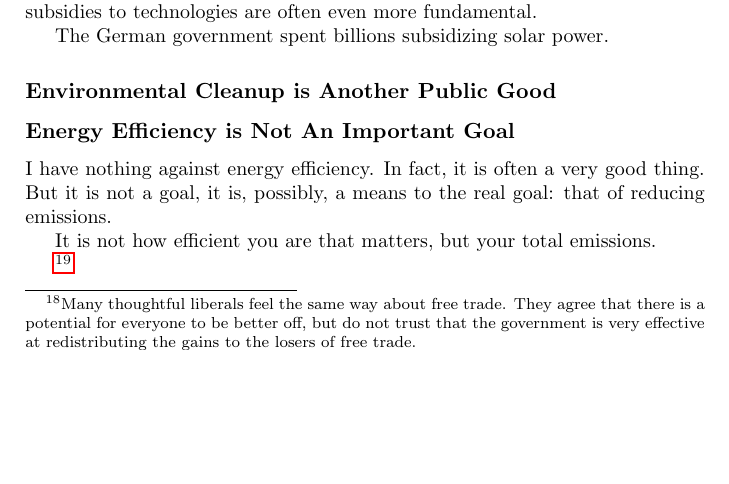
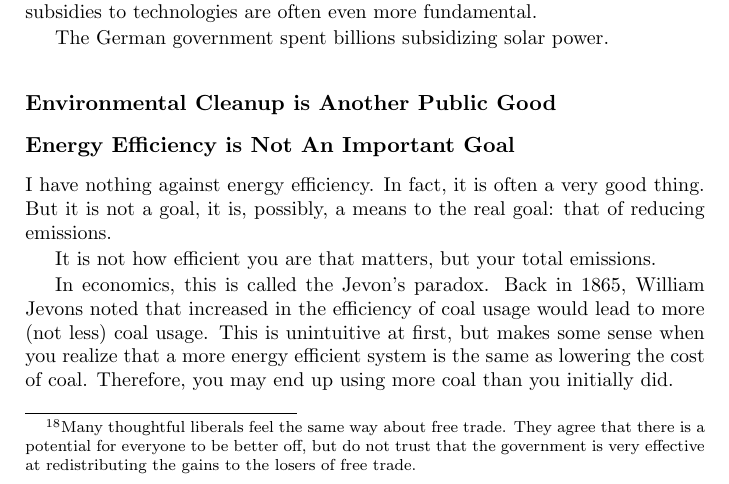
Before and after one commit to luispedro/libertarian-welfare, a LaTeX thesis (book/libertarian-welfare.tex, which reads book/environment.tex): part of page 16 of 24, cut so that both start at the same text, the shorter picture padded with empty space. Compiled offline with pdfLaTeX.

Commit message:
TXT Jevons paradox

```diff
--- a/book/environment.tex
+++ b/book/environment.tex
@@ -241,6 +241,12 @@ reducing emissions.
 
 It is not how efficient you are that matters, but your total emissions.
 
+In economics, this is called the Jevon's paradox. Back in 1865, William Jevons
+noted that increased in the efficiency of coal usage would lead to more (not
+less) coal usage. This is unintuitive at first, but makes some sense when you
+realize that a more energy efficient system is the same as lowering the cost of
+coal. Therefore, you may end up using more coal than you initially did.
+
 \footnote{Many economists who favor a larger government than I do, point out
 that the state is the only institution who is able to take all the societal
 costs into account. Therefore, the state should be able to make choices that
```
